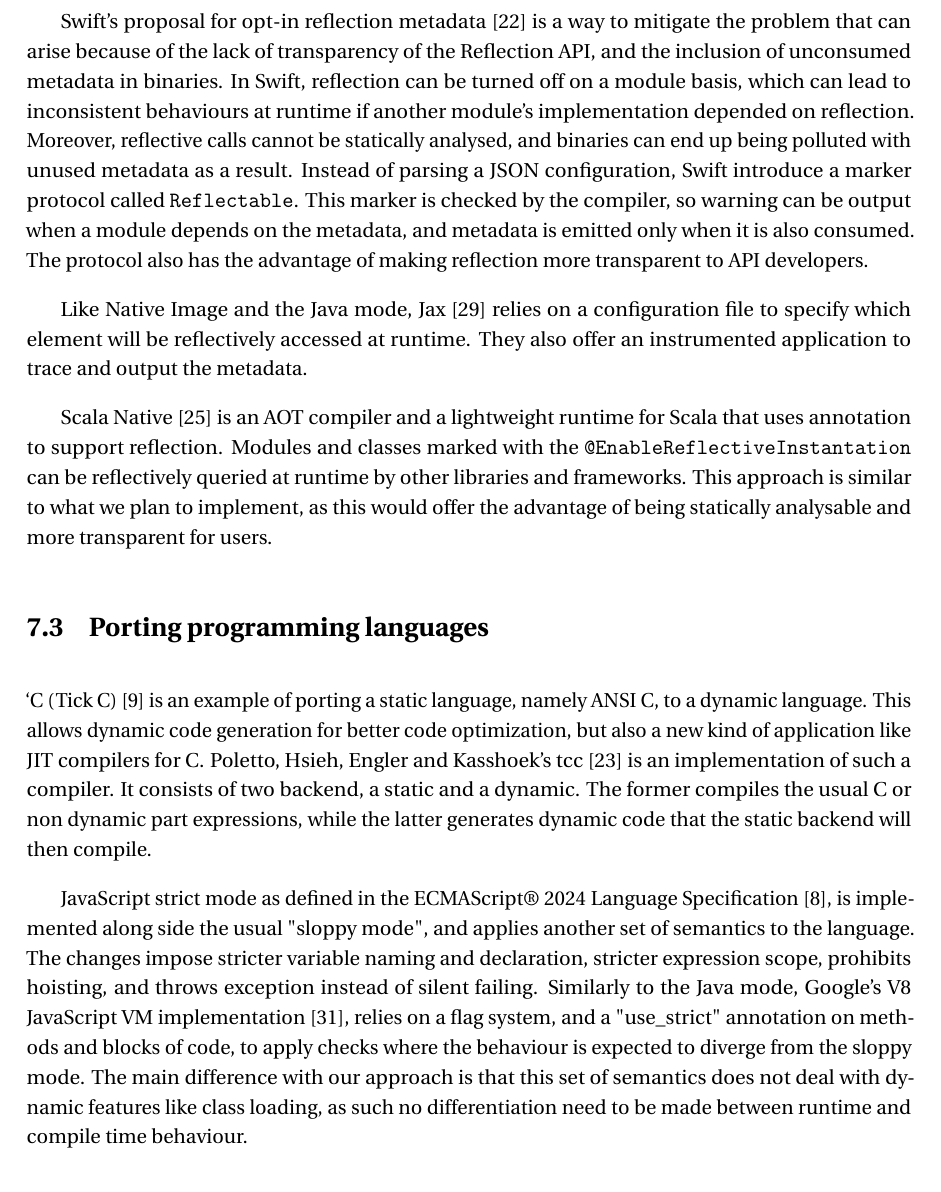
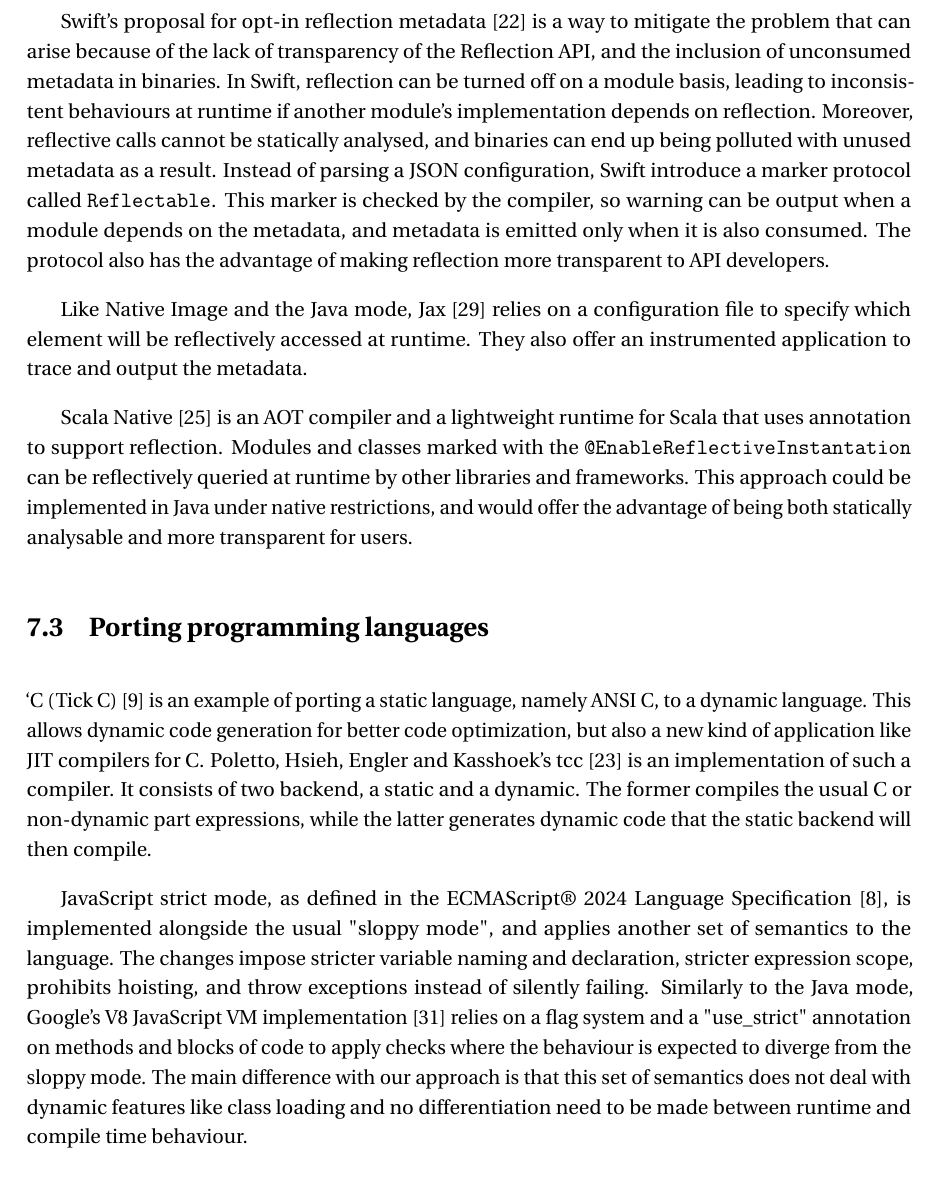
Before and after one commit to cmsigrist/master_project_thesis, a LaTeX thesis (thesis.tex, which reads related.tex): part of page 35 of 39, cut so that both start at the same text. Compiled offline with pdfLaTeX.

Commit message:
spell checks and comma check

```diff
--- a/related.tex
+++ b/related.tex
@@ -28,17 +28,17 @@ Similarly to Native Image, NGen~\cite{noauthor_clr_2019} pre-compiles executable
 %%%%%%%%%%%%%%%%%%%%%%%%%
 Reflection is an integral part of the design of Smalltalk-80~\cite{goldberg_smalltalk-80_1983}. In Smalltalk-80 everything is an object. Classes, metaclasses, and methods are all objects. Since the objects contain all the necessary metadata for reflection, the objects can be directly queried, such that instances of classes and classes themselves can be accessed and modified at runtime.
 
-Swift's proposal for opt-in reflection metadata~\cite{noauthor_pitch_2022} is a way to mitigate the problem that can arise because of the lack of transparency of the Reflection API, and the inclusion of unconsumed metadata in binaries. In Swift, reflection can be turned off on a module basis, which can lead to inconsistent behaviours at runtime if another module's implementation depended on reflection. Moreover, reflective calls cannot be statically analysed, and binaries can end up being polluted with unused metadata as a result. Instead of parsing a JSON configuration, Swift introduce a marker protocol called \verb|Reflectable|. This marker is checked by the compiler, so warning can be output when a module depends on the metadata, and metadata is emitted only when it is also consumed. The protocol also has the advantage of making reflection more transparent to API developers.
+Swift's proposal for opt-in reflection metadata~\cite{noauthor_pitch_2022} is a way to mitigate the problem that can arise because of the lack of transparency of the Reflection API, and the inclusion of unconsumed metadata in binaries. In Swift, reflection can be turned off on a module basis, leading to inconsistent behaviours at runtime if another module's implementation depends on reflection. Moreover, reflective calls cannot be statically analysed, and binaries can end up being polluted with unused metadata as a result. Instead of parsing a JSON configuration, Swift introduce a marker protocol called \verb|Reflectable|. This marker is checked by the compiler, so warning can be output when a module depends on the metadata, and metadata is emitted only when it is also consumed. The protocol also has the advantage of making reflection more transparent to API developers.
 
 Like Native Image and the Java mode, Jax~\cite{tip_practical_1999} relies on a configuration file to specify which element will be reflectively accessed at runtime. They also offer an instrumented application to trace and output the metadata.
 
 Scala Native~\cite{noauthor_scala_nodate} is an AOT compiler and a lightweight runtime for Scala that uses annotation to support reflection. Modules and classes marked with the \verb|@EnableReflectiveInstantation| can be reflectively queried at runtime by other libraries and frameworks.
-This approach is similar to what we plan to implement, as this would offer the advantage of being statically analysable and more transparent for users.
+This approach could be implemented in Java under native restrictions, and would offer the advantage of being both statically analysable and more transparent for users.
 
 %%%%%%%%%%%%%%%%%%%%%%%%%
 \section{Porting programming languages}
 %%%%%%%%%%%%%%%%%%%%%%%%%
 `C (Tick C)~\cite{engler_c_1996} is an example of porting a static language, namely ANSI C, to a dynamic language. This allows dynamic code generation for better code optimization, but also a new kind of application like JIT compilers for C. Poletto, Hsieh, Engler and Kasshoek's tcc~\cite{poletto_c_1999} is an implementation of such a compiler. It consists of two backend, a static and a dynamic.
-The former compiles the usual C or non dynamic part expressions, while the latter generates dynamic code that the static backend will then compile.
+The former compiles the usual C or non-dynamic part expressions, while the latter generates dynamic code that the static backend will then compile.
 
-JavaScript strict mode as defined in the ECMAScript® 2024 Language Specification~\cite{noauthor_ecmascript_nodate}, is implemented along side the usual "sloppy mode", and applies another set of semantics to the language. The changes impose stricter variable naming and declaration, stricter expression scope, prohibits hoisting, and throws exception instead of silent failing. Similarly to the Java mode, Google's V8 JavaScript VM implementation~\cite{noauthor_v8_nodate}, relies on a flag system, and a "use\_strict" annotation on methods and blocks of code, to apply checks where the behaviour is expected to diverge from the sloppy mode. The main difference with our approach is that this set of semantics does not deal with dynamic features like class loading, as such no differentiation need to be made between runtime and compile time behaviour.
+JavaScript strict mode, as defined in the ECMAScript® 2024 Language Specification~\cite{noauthor_ecmascript_nodate}, is implemented alongside the usual "sloppy mode", and applies another set of semantics to the language. The changes impose stricter variable naming and declaration, stricter expression scope, prohibits hoisting, and throw exceptions instead of silently failing. Similarly to the Java mode, Google's V8 JavaScript VM implementation~\cite{noauthor_v8_nodate} relies on a flag system and a "use\_strict" annotation on methods and blocks of code to apply checks where the behaviour is expected to diverge from the sloppy mode. The main difference with our approach is that this set of semantics does not deal with dynamic features like class loading and no differentiation need to be made between runtime and compile time behaviour.
```
Also changed, not shown: conclusion.tex (+2 -2 lines).
